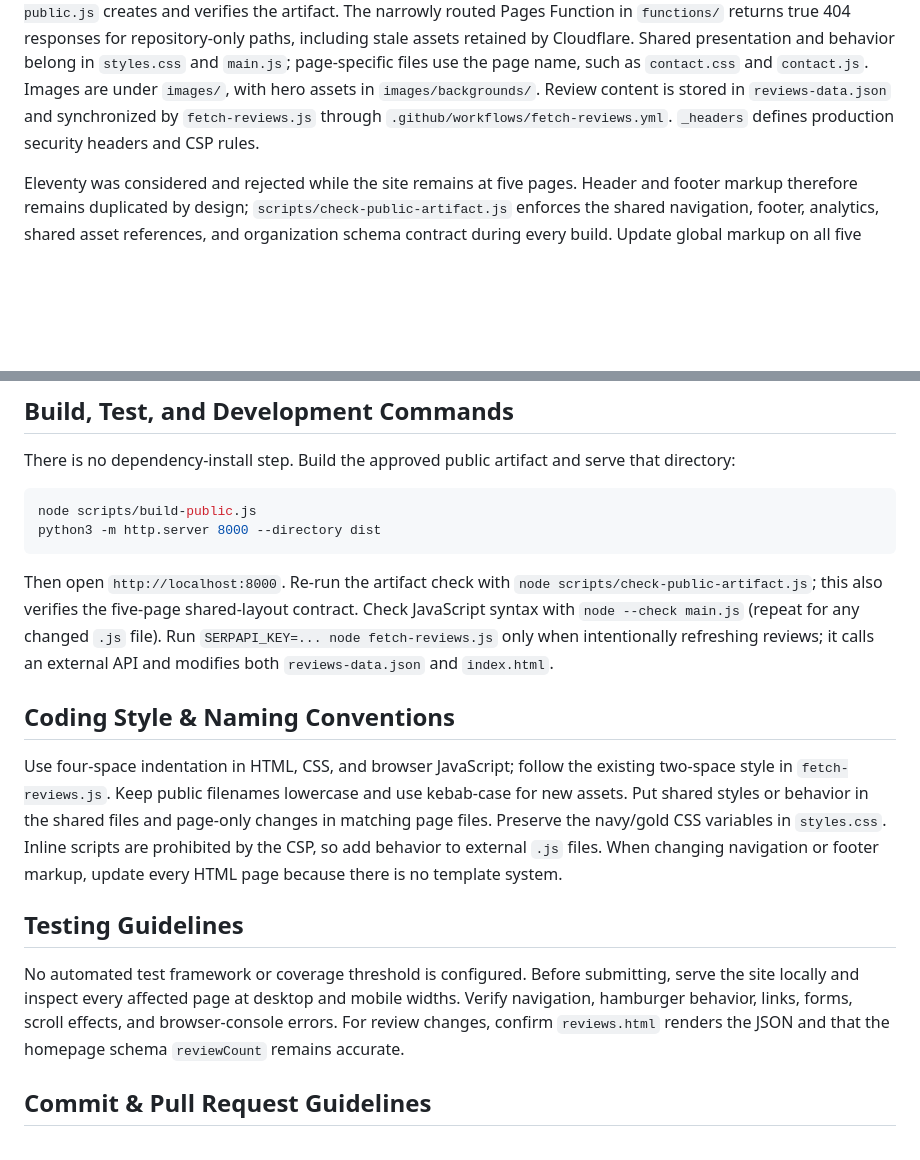
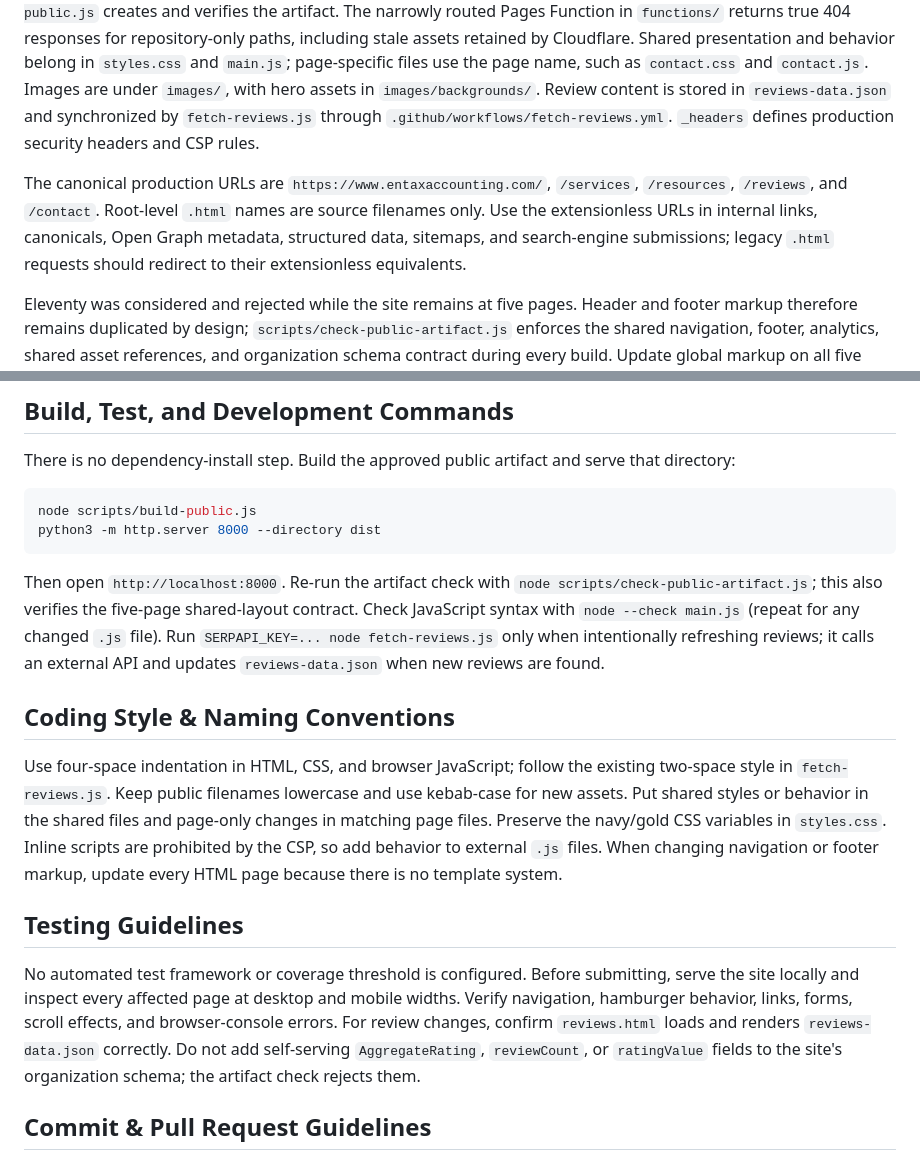
Before and after one commit to ENTaxAccounting/EN-Tax-Website, a Markdown page: AGENTS.md, 2 parts joined by grey strips. Drawn GitHub-style; blank space fills up the shorter version.

````diff
--- a/AGENTS.md
+++ b/AGENTS.md
@@ -3,6 +3,8 @@
 ## Project Structure & Module Organization
 
 This repository is intentionally a dependency-free, five-page static website. Public source pages live at the repository root (`index.html`, `services.html`, `resources.html`, `reviews.html`, and `contact.html`), while Cloudflare Pages publishes only the generated `dist/` artifact. `public-files.json` is the deployment allowlist; `scripts/build-public.js` creates and verifies the artifact. The narrowly routed Pages Function in `functions/` returns true 404 responses for repository-only paths, including stale assets retained by Cloudflare. Shared presentation and behavior belong in `styles.css` and `main.js`; page-specific files use the page name, such as `contact.css` and `contact.js`. Images are under `images/`, with hero assets in `images/backgrounds/`. Review content is stored in `reviews-data.json` and synchronized by `fetch-reviews.js` through `.github/workflows/fetch-reviews.yml`. `_headers` defines production security headers and CSP rules.
+
+The canonical production URLs are `https://www.entaxaccounting.com/`, `/services`, `/resources`, `/reviews`, and `/contact`. Root-level `.html` names are source filenames only. Use the extensionless URLs in internal links, canonicals, Open Graph metadata, structured data, sitemaps, and search-engine submissions; legacy `.html` requests should redirect to their extensionless equivalents.
 
 Eleventy was considered and rejected while the site remains at five pages. Header and footer markup therefore remains duplicated by design; `scripts/check-public-artifact.js` enforces the shared navigation, footer, analytics, shared asset references, and organization schema contract during every build. Update global markup on all five pages together. This avoids a template dependency at the cost of manual synchronized edits, with the build check guarding against drift.
 
@@ -15,7 +17,7 @@ node scripts/build-public.js
 python3 -m http.server 8000 --directory dist
 ```
 
-Then open `http://localhost:8000`. Re-run the artifact check with `node scripts/check-public-artifact.js`; this also verifies the five-page shared-layout contract. Check JavaScript syntax with `node --check main.js` (repeat for any changed `.js` file). Run `SERPAPI_KEY=... node fetch-reviews.js` only when intentionally refreshing reviews; it calls an external API and modifies both `reviews-data.json` and `index.html`.
+Then open `http://localhost:8000`. Re-run the artifact check with `node scripts/check-public-artifact.js`; this also verifies the five-page shared-layout contract. Check JavaScript syntax with `node --check main.js` (repeat for any changed `.js` file). Run `SERPAPI_KEY=... node fetch-reviews.js` only when intentionally refreshing reviews; it calls an external API and updates `reviews-data.json` when new reviews are found.
 
 ## Coding Style & Naming Conventions
 
@@ -23,7 +25,7 @@ Use four-space indentation in HTML, CSS, and browser JavaScript; follow the exis
 
 ## Testing Guidelines
 
-No automated test framework or coverage threshold is configured. Before submitting, serve the site locally and inspect every affected page at desktop and mobile widths. Verify navigation, hamburger behavior, links, forms, scroll effects, and browser-console errors. For review changes, confirm `reviews.html` renders the JSON and that the homepage schema `reviewCount` remains accurate.
+No automated test framework or coverage threshold is configured. Before submitting, serve the site locally and inspect every affected page at desktop and mobile widths. Verify navigation, hamburger behavior, links, forms, scroll effects, and browser-console errors. For review changes, confirm `reviews.html` loads and renders `reviews-data.json` correctly. Do not add self-serving `AggregateRating`, `reviewCount`, or `ratingValue` fields to the site's organization schema; the artifact check rejects them.
 
 ## Commit & Pull Request Guidelines
 
````
Also changed, not shown: owner-work-packages.md (+28 -27 lines).
